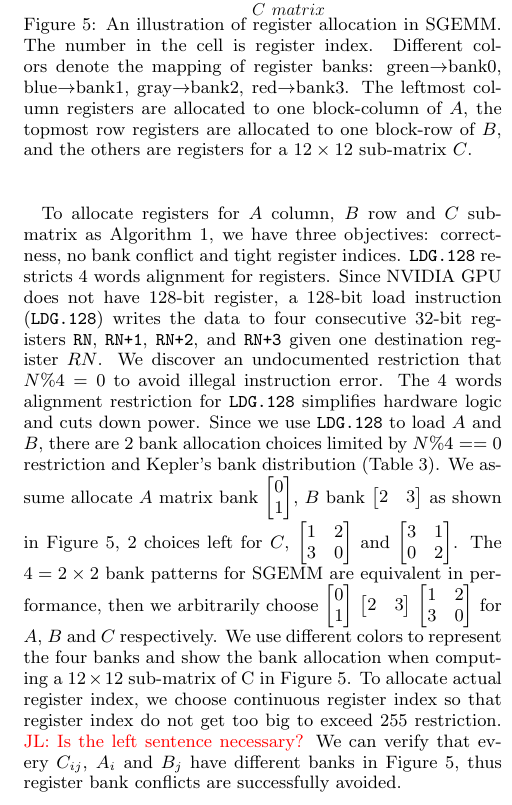
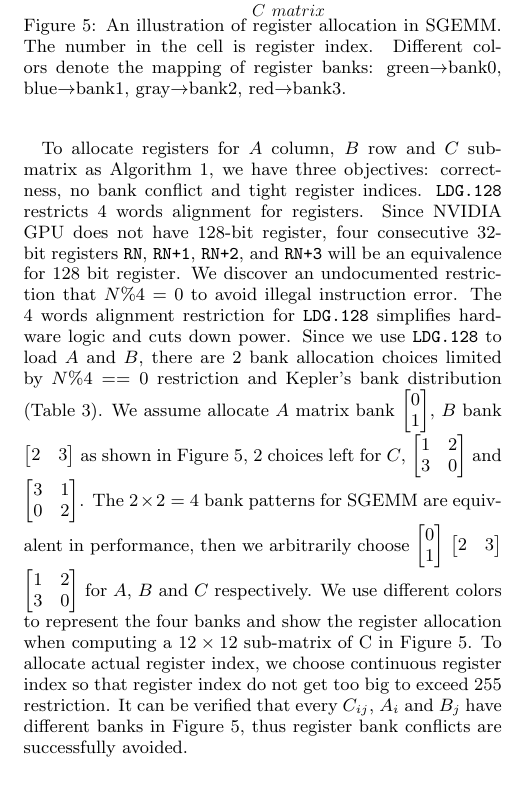
Before and after one commit to fruitfly1026/SGEMM, a LaTeX paper (sgemm.tex, which reads text/register.tex): part of one column of page 7 of 12, cut so that both start at the same text. Compiled offline with pdfLaTeX.

Commit message:
register optimization

```diff
--- a/text/register.tex
+++ b/text/register.tex
@@ -5,17 +5,20 @@
 \includegraphics[scale=0.5]{reg}
 \caption{An illustration of register allocation in SGEMM. The number in the cell is register index.
 Different colors denote the mapping of register banks: green$\rightarrow$bank0,
-blue$\rightarrow$bank1, gray$\rightarrow$bank2, red$\rightarrow$bank3.
-The leftmost column registers are allocated to one block-column of $A$, the
-topmost row registers are allocated to one block-row of $B$, and the others are registers for
-    a $12 \times 12$ sub-matrix $C$.}
+    blue$\rightarrow$bank1, gray$\rightarrow$bank2, red$\rightarrow$bank3.}
+%The leftmost column registers are allocated to one block-column of $A$, the
+%topmost row registers are allocated to one block-row of $B$, and the others are registers for
+%    a $12 \times 12$ sub-matrix $C$.}
 \label{fig:reg}
 \end{center}
 \end{figure}
 
 To allocate registers for $A$ column, $B$ row and $C$ sub-matrix as Algorithm~\ref{gemm}, we have three objectives: correctness, no bank conflict and tight register indices.
 {\tt LDG.128} restricts $4$ words alignment for registers.
-Since NVIDIA GPU does not have $128$-bit register, a $128$-bit load instruction ({\tt LDG.128}) writes the data to four consecutive $32$-bit registers {\tt RN}, {\tt RN+1}, {\tt RN+2}, and {\tt RN+3} given one destination register $RN$.
+Since NVIDIA GPU does not have $128$-bit register,
+four consecutive $32$-bit registers {\tt RN}, {\tt RN+1}, {\tt RN+2}, and {\tt RN+3} will be an equivalence for 128 bit
+register.
+%a $128$-bit load instruction ({\tt LDG.128}) writes the data to four consecutive $32$-bit registers {\tt RN}, {\tt RN+1}, {\tt RN+2}, and {\tt RN+3} given one destination register $RN$.
 % in order to use $128$-bit load, one destination register $RN$ is given,
 % results will be written to
 % four $32$-bit registers: {\tt RN}, {\tt RN+1}, {\tt RN+2}, {\tt RN+3}.
@@ -27,11 +30,12 @@ We assume allocate $A$ matrix bank $\begin{bmatrix} 0 \\ 1  \end{bmatrix}$,
     $B$ bank $\begin{bmatrix} 2 & 3 \end{bmatrix}$ as shown in Figure~\ref{fig:reg}, 2 choices left for $C$,
 $\begin{bmatrix} 1 & 2 \\ 3 & 0  \end{bmatrix}$ and
 $\begin{bmatrix} 3 & 1 \\ 0 & 2  \end{bmatrix}$.
-The $4=2\times2$ bank patterns for SGEMM are equivalent in performance, then we arbitrarily
+The $2\times2=4$ bank patterns for SGEMM are equivalent in performance, then we arbitrarily
 choose $\begin{bmatrix} 0 \\ 1  \end{bmatrix}$ $\begin{bmatrix} 2 & 3 \end{bmatrix}$
     $\begin{bmatrix} 1 & 2 \\ 3 & 0  \end{bmatrix}$ for $A$, $B$ and $C$ respectively.
-We use different colors to represent the four banks and show the bank allocation when computing a $12 \times 12$ sub-matrix of C in Figure~\ref{fig:reg}.
+We use different colors to represent the four banks and show the register allocation when computing a $12 \times 12$ sub-matrix of C in Figure~\ref{fig:reg}.
 % We have $2\times2$ bank patterns for SGEMM, these four patterns are equivalent in performance,
-To allocate actual register index, we choose continuous register index so that register index do not get too big to exceed 255 restriction. \jled{Is the left sentence necessary?}
-We can verify that every $C_{ij}$, $A_i$ and $B_j$ have different banks in Figure~\ref{fig:reg}, thus register bank conflicts are successfully avoided.
+To allocate actual register index, we choose continuous register index so that register index do not get too big to exceed 255 restriction.
+%\jled{Is the left sentence necessary?}
+It can be verified that every $C_{ij}$, $A_i$ and $B_j$ have different banks in Figure~\ref{fig:reg}, thus register bank conflicts are successfully avoided.
 % for example $C_{01}$'s color is white, $A_0$'s color is green and $B_1$'s color is red, .
```
